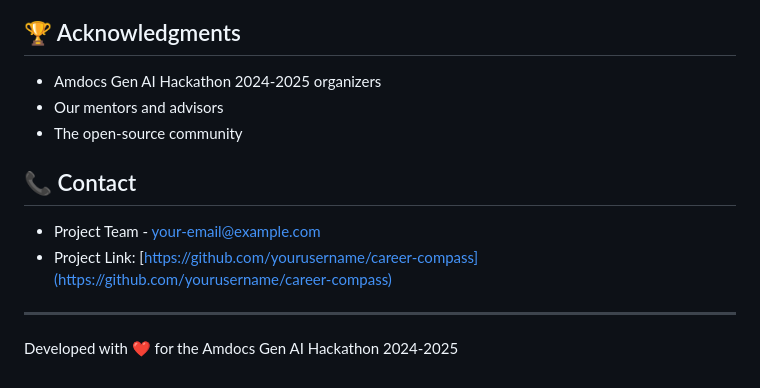
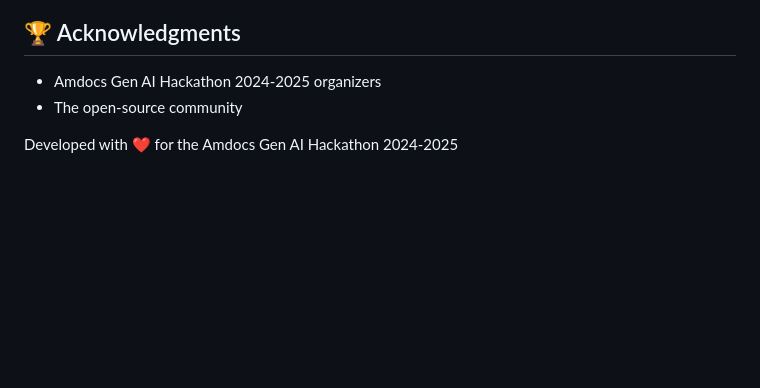
Before and after one commit to BytefulRashi/Career-Compass, a Markdown page: README.md, the part around the change printed below. GitHub-like rendering; blank space fills up the shorter version.

```diff
--- a/README.md
+++ b/README.md
@@ -132,14 +139,6 @@ This project is licensed under the MIT License - see the [LICENSE](LICENSE) file
 ## 🏆 Acknowledgments
 
 - Amdocs Gen AI Hackathon 2024-2025 organizers
-- Our mentors and advisors
 - The open-source community
 
-## 📞 Contact
-
-- Project Team - [your-email@example.com](mailto:your-email@example.com)
-- Project Link: [https://github.com/yourusername/career-compass](https://github.com/yourusername/career-compass)
-
----
-
 Developed with ❤️ for the Amdocs Gen AI Hackathon 2024-2025
```
Also changed, not shown: other parts of README.md (+7 -0 lines).
